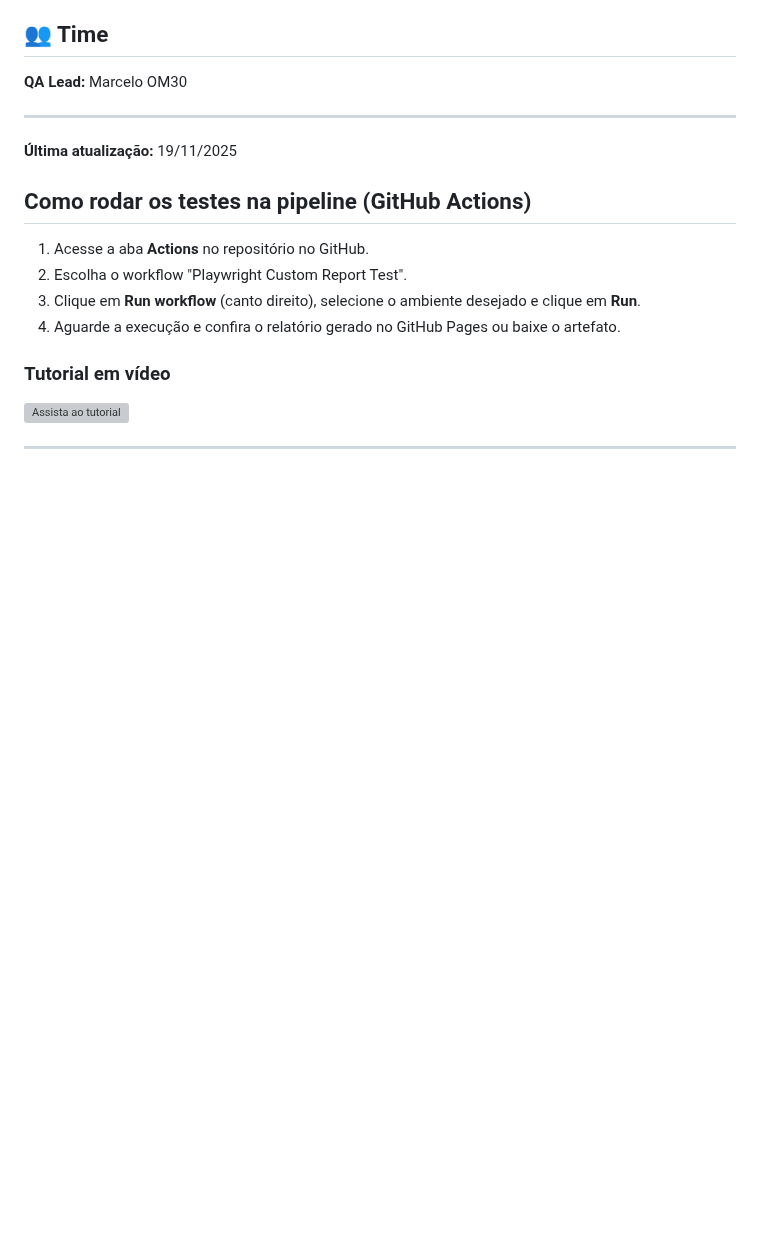
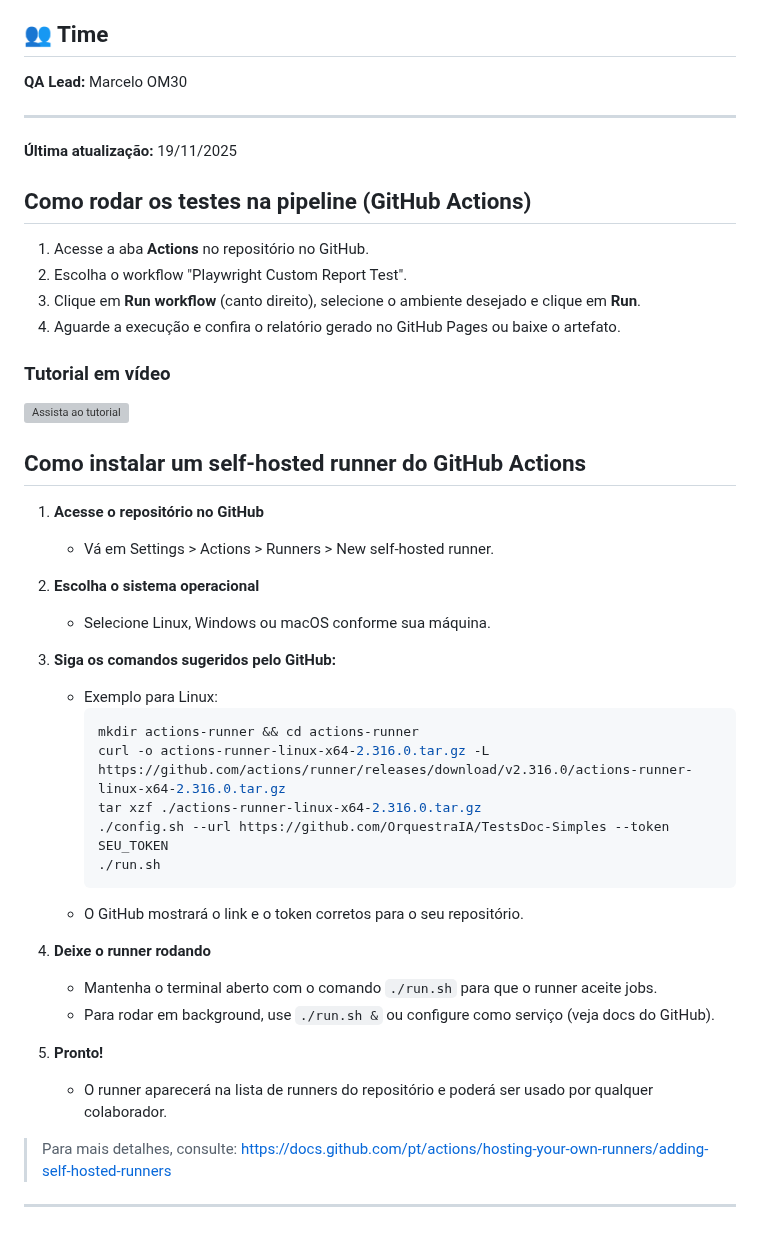
Before and after one commit to OrquestraIA/TestsDoc-Simples, a Markdown page: README.md, the part around the change. Rendered like a GitHub page; blank space fills up the shorter version; grey boxes are pictures that could not be loaded.

Commit message:
tutorial actions runner

````diff
--- a/README.md
+++ b/README.md
@@ -313,4 +313,32 @@ Para rodar no GitHub Actions, configure os secrets no repositório:
 
 [![Assista ao tutorial](https://img.youtube.com/vi/il0mYC1If7E/0.jpg)](https://www.youtube.com/watch?v=il0mYC1If7E)
 
+## Como instalar um self-hosted runner do GitHub Actions
+
+1. **Acesse o repositório no GitHub**
+   - Vá em Settings > Actions > Runners > New self-hosted runner.
+
+2. **Escolha o sistema operacional**
+   - Selecione Linux, Windows ou macOS conforme sua máquina.
+
+3. **Siga os comandos sugeridos pelo GitHub:**
+   - Exemplo para Linux:
+     ```bash
+     mkdir actions-runner && cd actions-runner
+     curl -o actions-runner-linux-x64-2.316.0.tar.gz -L https://github.com/actions/runner/releases/download/v2.316.0/actions-runner-linux-x64-2.316.0.tar.gz
+     tar xzf ./actions-runner-linux-x64-2.316.0.tar.gz
+     ./config.sh --url https://github.com/OrquestraIA/TestsDoc-Simples --token SEU_TOKEN
+     ./run.sh
+     ```
+   - O GitHub mostrará o link e o token corretos para o seu repositório.
+
+4. **Deixe o runner rodando**
+   - Mantenha o terminal aberto com o comando `./run.sh` para que o runner aceite jobs.
+   - Para rodar em background, use `./run.sh &` ou configure como serviço (veja docs do GitHub).
+
+5. **Pronto!**
+   - O runner aparecerá na lista de runners do repositório e poderá ser usado por qualquer colaborador.
+
+> Para mais detalhes, consulte: https://docs.github.com/pt/actions/hosting-your-own-runners/adding-self-hosted-runners
+
 ---
````
Also changed, not shown: RELATORIO_AVANCO_2025-11-19.md (added, +79 -0 lines).
